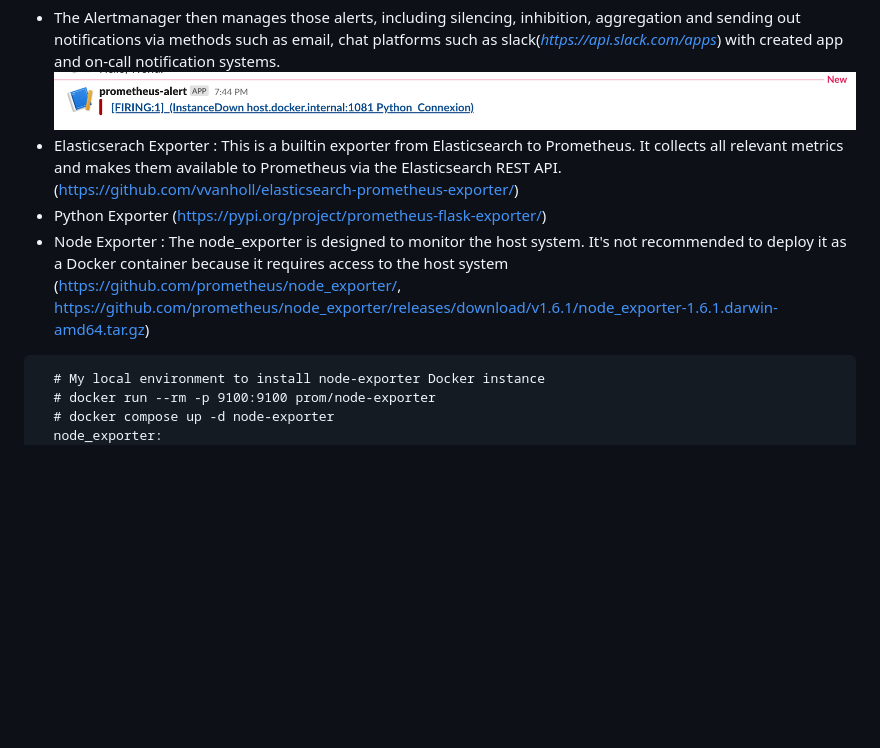
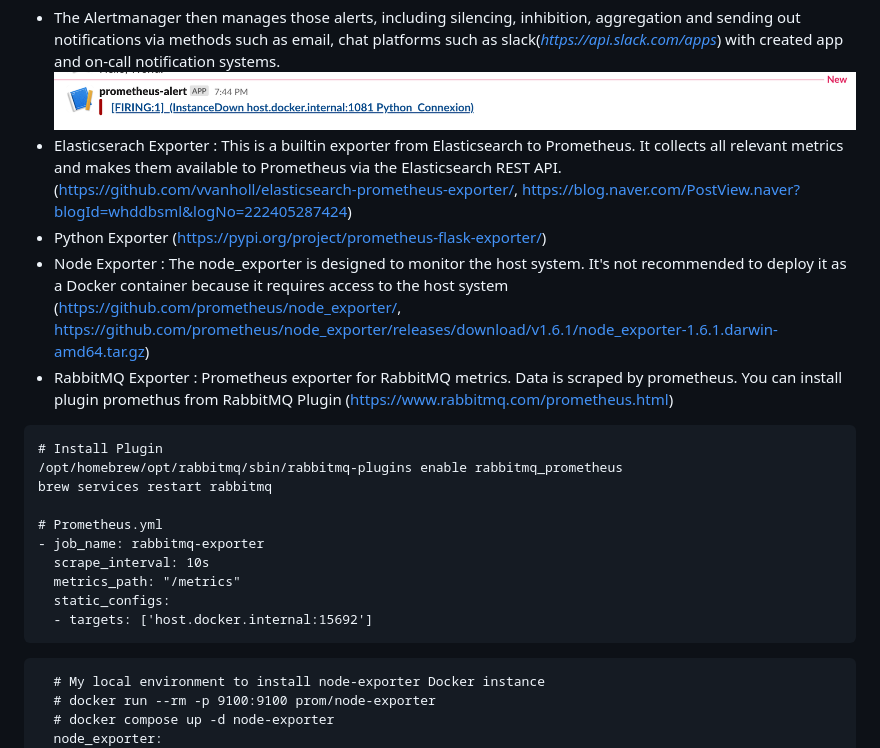
Before and after one commit to euiyounghwang/euiyounghwang.github.io, a Markdown page: README.md, the part around the change. GitHub-like rendering; blank space fills up the shorter version.

Commit message:
Add Rabbitmq Exporter

````diff
--- a/README.md
+++ b/README.md
@@ -116,9 +116,23 @@ rule_files:
 ```
 - The Alertmanager then manages those alerts, including silencing, inhibition, aggregation and sending out notifications via methods such as email, chat platforms such as slack(<i>https://api.slack.com/apps</i>) with created app and on-call notification systems.
 ![Alt text](screenshot/Alertmanager-Slack.png)
-- Elasticserach Exporter : This is a builtin exporter from Elasticsearch to Prometheus. It collects all relevant metrics and makes them available to Prometheus via the Elasticsearch REST API. (https://github.com/vvanholl/elasticsearch-prometheus-exporter/)
+- Elasticserach Exporter : This is a builtin exporter from Elasticsearch to Prometheus. It collects all relevant metrics and makes them available to Prometheus via the Elasticsearch REST API. (https://github.com/vvanholl/elasticsearch-prometheus-exporter/, https://blog.naver.com/PostView.naver?blogId=whddbsml&logNo=222405287424)
 - Python Exporter (https://pypi.org/project/prometheus-flask-exporter/)
 - Node Exporter : The node_exporter is designed to monitor the host system. It's not recommended to deploy it as a Docker container because it requires access to the host system (https://github.com/prometheus/node_exporter/, https://github.com/prometheus/node_exporter/releases/download/v1.6.1/node_exporter-1.6.1.darwin-amd64.tar.gz)
+- RabbitMQ Exporter : Prometheus exporter for RabbitMQ metrics. Data is scraped by prometheus. You can install plugin promethus from RabbitMQ Plugin (https://www.rabbitmq.com/prometheus.html)
+```
+# Install Plugin
+/opt/homebrew/opt/rabbitmq/sbin/rabbitmq-plugins enable rabbitmq_prometheus
+brew services restart rabbitmq
+
+# Prometheus.yml
+- job_name: rabbitmq-exporter
+  scrape_interval: 10s
+  metrics_path: "/metrics"
+  static_configs:
+  - targets: ['host.docker.internal:15692']
+```
+
 
 ```
   # My local environment to install node-exporter Docker instance
````
